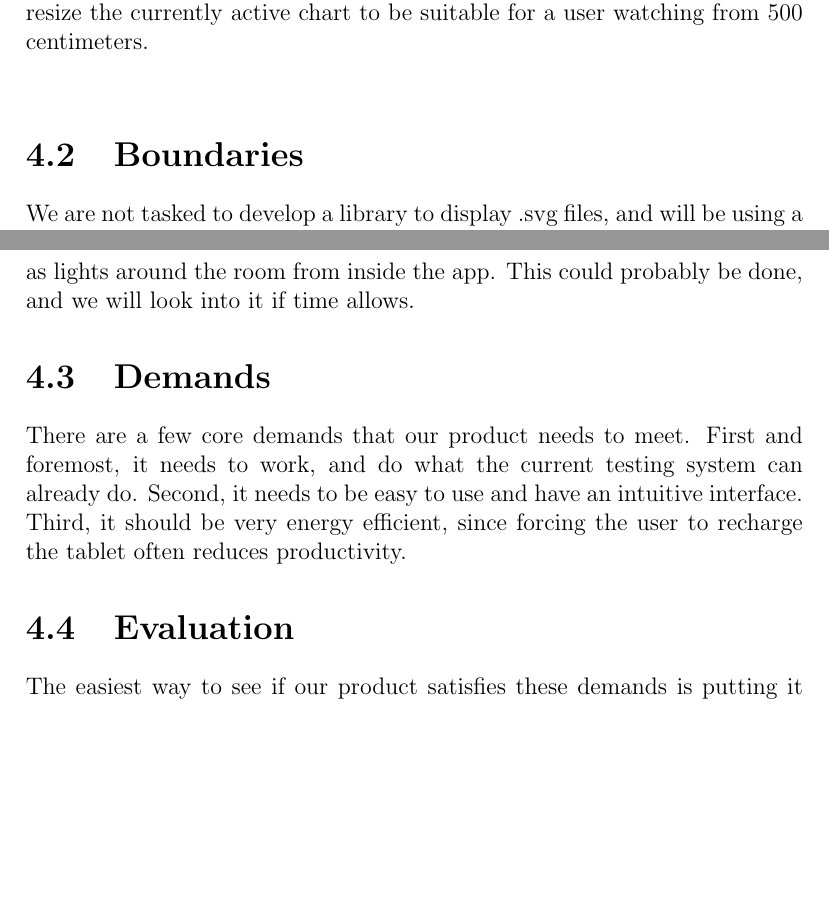
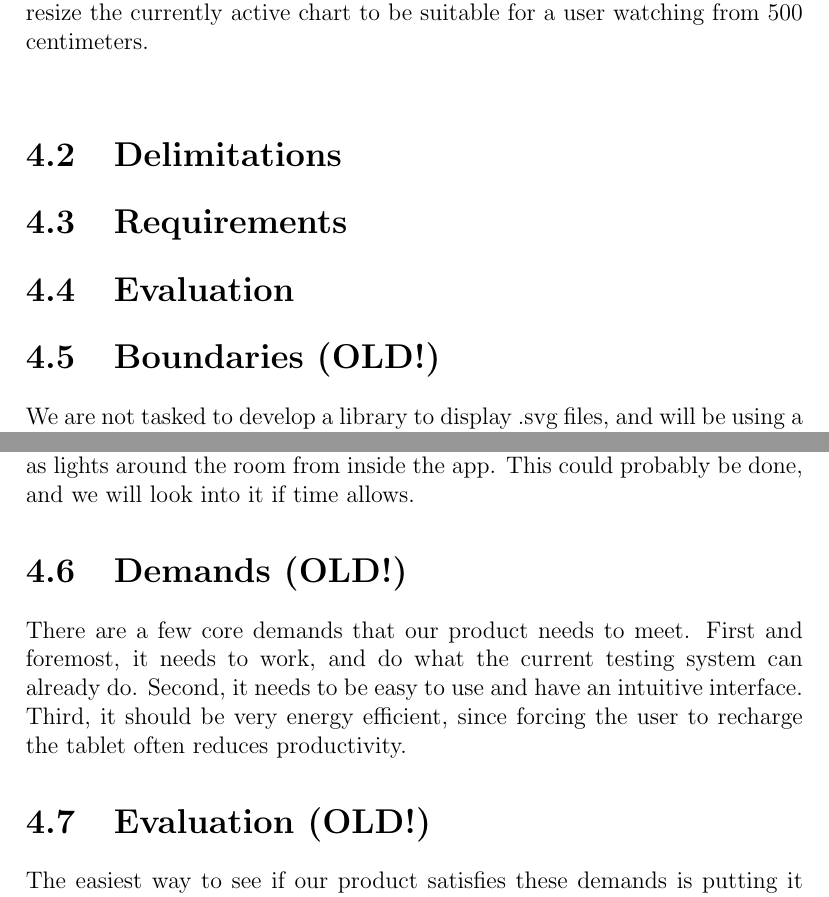
Before and after one commit to xscanpix/ProjectOftalmiatrik, a LaTeX thesis (Project/Report/report_draft.tex): two parts of pages 19 and 20 of 23, joined at a grey line, cut so that both start at the same text, the shorter picture padded with empty space. Compiled offline with pdfLaTeX.

Commit message:
added more empty sections

```diff
--- a/Project/Report/report_draft.tex
+++ b/Project/Report/report_draft.tex
@@ -324,7 +324,15 @@ DISTANCE
 %	\end{itemize}
 %\end{itemize}
 
-\section{Boundaries}
+\section{Delimitations}
+
+\section{Requirements}
+
+\section{Evaluation}
+
+
+
+\section{Boundaries (OLD!)}
 %%%%%%%%%%%%%%%%%%%%%%%%Avgränsningar: vad ska INTE göras, även om man kanske kunde tro det?
 We are not tasked to develop a library to display .svg files, and will be using a licensed one. We are also not tasked to populate the database with symbols and layouts, but instead provide a comprehensive API so that clients can create their own.
 
@@ -334,10 +342,10 @@ There are however several extensions to the system that can be considered if we
 
 While it deviates further from the main part of the project, we were asked by our employer to consider implementing the ability to control devices such as lights around the room from inside the app. This could probably be done, and we will look into it if time allows.
 
-\section{Demands} %%%%%%%%%%%%%%%%%%%%%%%%Krav: vilka krav ställer ni/andra på ert resultat? hur snabbt? hur många användare? hur strömsnålt? eller vad som är relevant
+\section{Demands (OLD!)} %%%%%%%%%%%%%%%%%%%%%%%%Krav: vilka krav ställer ni/andra på ert resultat? hur snabbt? hur många användare? hur strömsnålt? eller vad som är relevant
 There are a few core demands that our product needs to meet. First and foremost, it needs to work, and do what the current testing system can already do. Second, it needs to be easy to use and have an intuitive interface. Third, it should be very energy efficient, since forcing the user to recharge the tablet often reduces productivity.
 
-\section{Evaluation} %%%%%%%%%%%%%%%%%%%%%%%%Utvärdering: hur ska ni utvärdera ert arbete/system, hur vet ni om/hur bra ni lyckats?
+\section{Evaluation (OLD!)} %%%%%%%%%%%%%%%%%%%%%%%%Utvärdering: hur ska ni utvärdera ert arbete/system, hur vet ni om/hur bra ni lyckats?
 The easiest way to see if our product satisfies these demands is putting it into the hands of the opticians at the university hospital and letting them test it, recording bug reports or comments. Testing will also let us determine if the system is as energy efficient as we intended.
 
 \chapter{Results}
```
